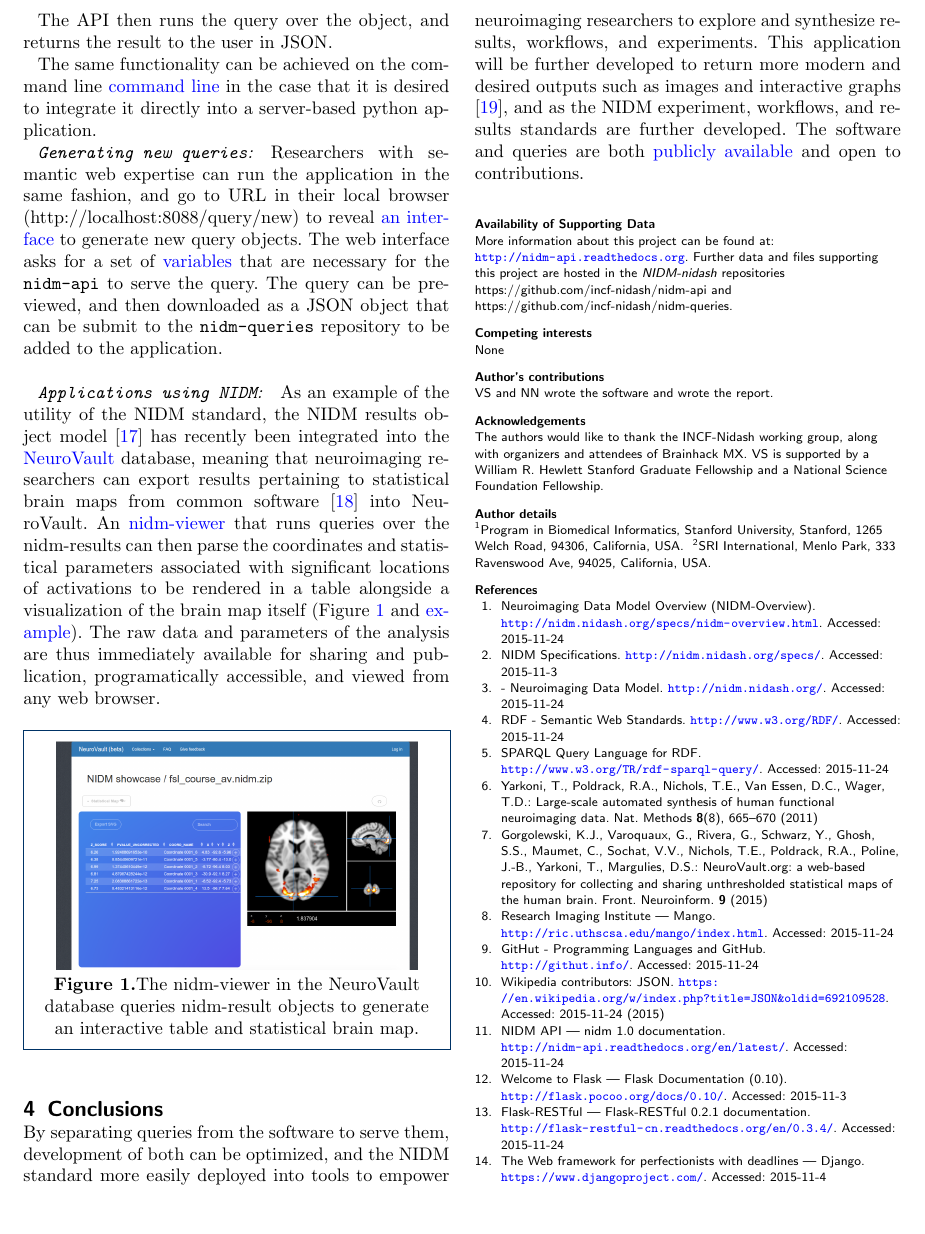
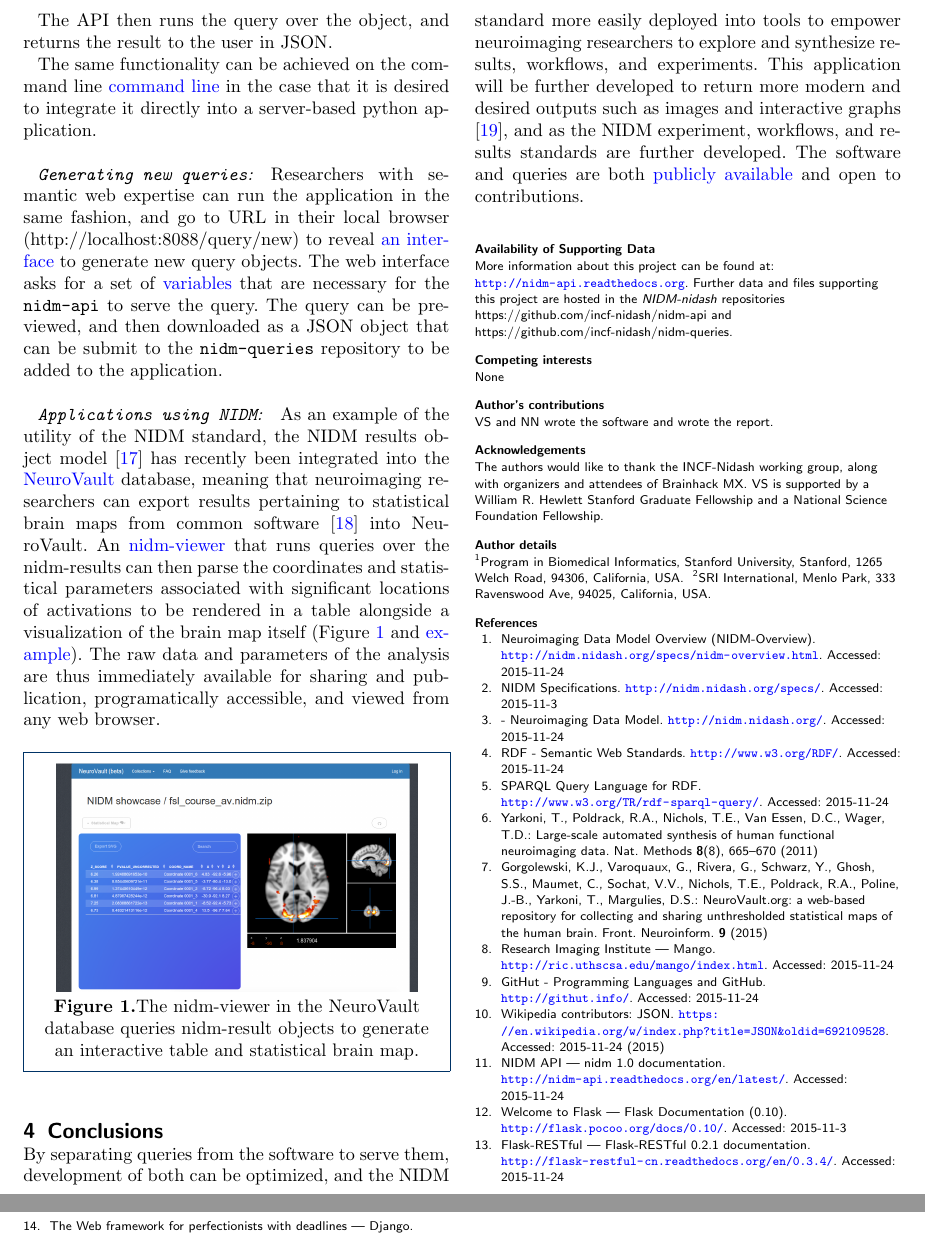
Before and after one commit to Brainhack-Proceedings-2015/Sochat-AMX-NIDM, a LaTeX document (brainhack-report-formatted.tex): part of page 2 of 3 before the commit and two parts of pages 2 and 3 of 3 after it, the two joined at a grey line, cut so that both start at the same text. Compiled offline with pdfLaTeX.

Commit message:
Update on Overleaf.

```diff
--- a/brainhack-report-formatted.tex
+++ b/brainhack-report-formatted.tex
@@ -223,7 +223,7 @@ and can then be executed in a RESTful fashion by including a variable to point t
 
 The API then runs the query over the object, and returns the result to the user in JSON.
 
-The same functionality can be achieved on the command line \href{http://nidm-api.readthedocs.org/en/latest/getting-started.html#integration-into-python}{command line} in the case that it is desired to integrate it directly into a server-based python application.
+The same functionality can be achieved on the command line \href{http://nidm-api.readthedocs.org/en/latest/getting-started.html#integration-into-python}{command line} in the case that it is desired to integrate it directly into a server-based python application.\newline
 
 \subparagraph{\texorpdfstring{\texttt{Generating new queries}:}{:}}\label{section}
 Researchers with semantic web expertise can run the application in the same fashion, and go to URL in their local browser (http://localhost:8088/query/new) to reveal \href{http://nidm-api.readthedocs.org/en/latest/development.html#web-query-generator}{an interface} to generate new query objects. The web interface asks for a set of \href{http://nidm-api.readthedocs.org/en/latest/development.html#fields}{variables} that are necessary for the \texttt{nidm-api} to serve the query. The query can be previewed, and then downloaded as a JSON object that can be submit to the \texttt{nidm-queries} repository to be added to the application.\newline
```
